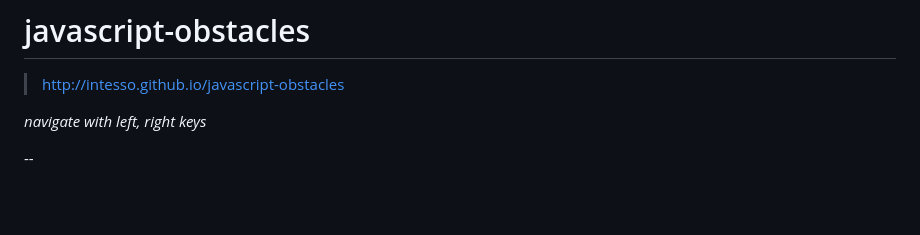
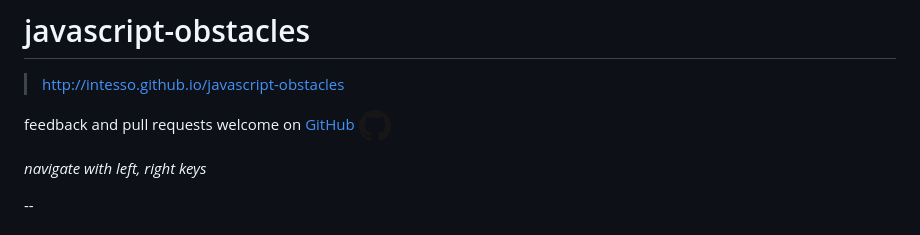
Before and after one commit to intesso/javascript-obstacles, a Markdown page: README.md, the part around the change. Drawn GitHub-style; pictures changed too: img/github.png (added); blank space fills up the shorter version.

Commit message:
add github feedback link

```diff
--- a/README.md
+++ b/README.md
@@ -13,6 +13,8 @@ output: index.html
 
 
 > http://intesso.github.io/javascript-obstacles
+
+feedback and pull requests welcome on [GitHub ](https://github.com/intesso/javascript-obstacles)[![github](img/github.png)](https://github.com/intesso/javascript-obstacles)
 
 *navigate with left, right keys*
 
```
Also changed, not shown: 2 other files.
